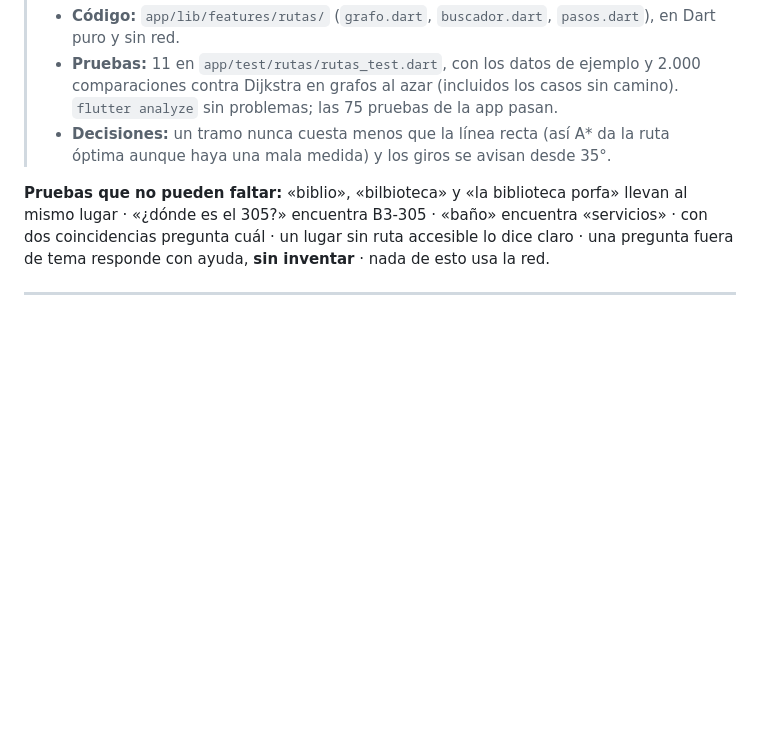
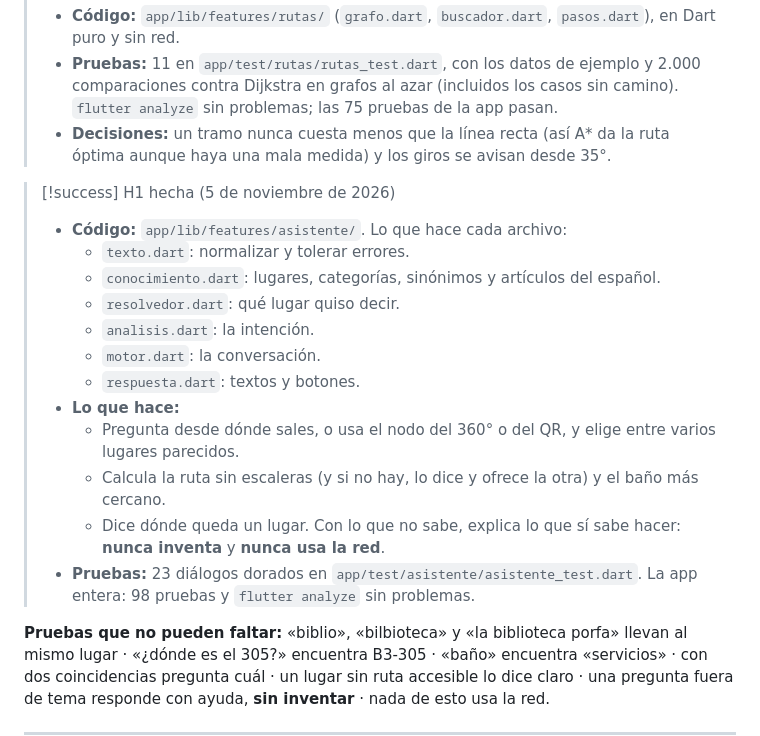
Before and after one commit to mamalon104366/unipaz360, a Markdown page: Sistema/Plan de trabajo - guía y chatbot.md, the part around the change. GitHub-like rendering; blank space fills up the shorter version.

```diff
--- a/Sistema/Plan de trabajo - guía y chatbot.md
+++ b/Sistema/Plan de trabajo - guía y chatbot.md
@@ -99,6 +99,20 @@ Así, mejorar el asistente **no exige** una versión nueva de la app: se edita e
 > - **Pruebas:** 11 en `app/test/rutas/rutas_test.dart`, con los datos de ejemplo y 2.000 comparaciones contra Dijkstra en grafos al azar (incluidos los casos sin camino). `flutter analyze` sin problemas; las 75 pruebas de la app pasan.
 > - **Decisiones:** un tramo nunca cuesta menos que la línea recta (así A* da la ruta óptima aunque haya una mala medida) y los giros se avisan desde 35°.
 
+> [!success] H1 hecha (5 de noviembre de 2026)
+> - **Código:** `app/lib/features/asistente/`. Lo que hace cada archivo:
+>   - `texto.dart`: normalizar y tolerar errores.
+>   - `conocimiento.dart`: lugares, categorías, sinónimos y artículos del español.
+>   - `resolvedor.dart`: qué lugar quiso decir.
+>   - `analisis.dart`: la intención.
+>   - `motor.dart`: la conversación.
+>   - `respuesta.dart`: textos y botones.
+> - **Lo que hace:**
+>   - Pregunta desde dónde sales, o usa el nodo del 360° o del QR, y elige entre varios lugares parecidos.
+>   - Calcula la ruta sin escaleras (y si no hay, lo dice y ofrece la otra) y el baño más cercano.
+>   - Dice dónde queda un lugar. Con lo que no sabe, explica lo que sí sabe hacer: **nunca inventa** y **nunca usa la red**.
+> - **Pruebas:** 23 diálogos dorados en `app/test/asistente/asistente_test.dart`. La app entera: 98 pruebas y `flutter analyze` sin problemas.
+
 **Pruebas que no pueden faltar:** «biblio», «bilbioteca» y «la biblioteca porfa» llevan al mismo lugar · «¿dónde es el 305?» encuentra B3-305 · «baño» encuentra «servicios» · con dos coincidencias pregunta cuál · un lugar sin ruta accesible lo dice claro · una pregunta fuera de tema responde con ayuda, **sin inventar** · nada de esto usa la red.
 
 ---
```
Also changed, not shown: Sistema/Bitácora del repositorio.md (+14 -1 lines).
